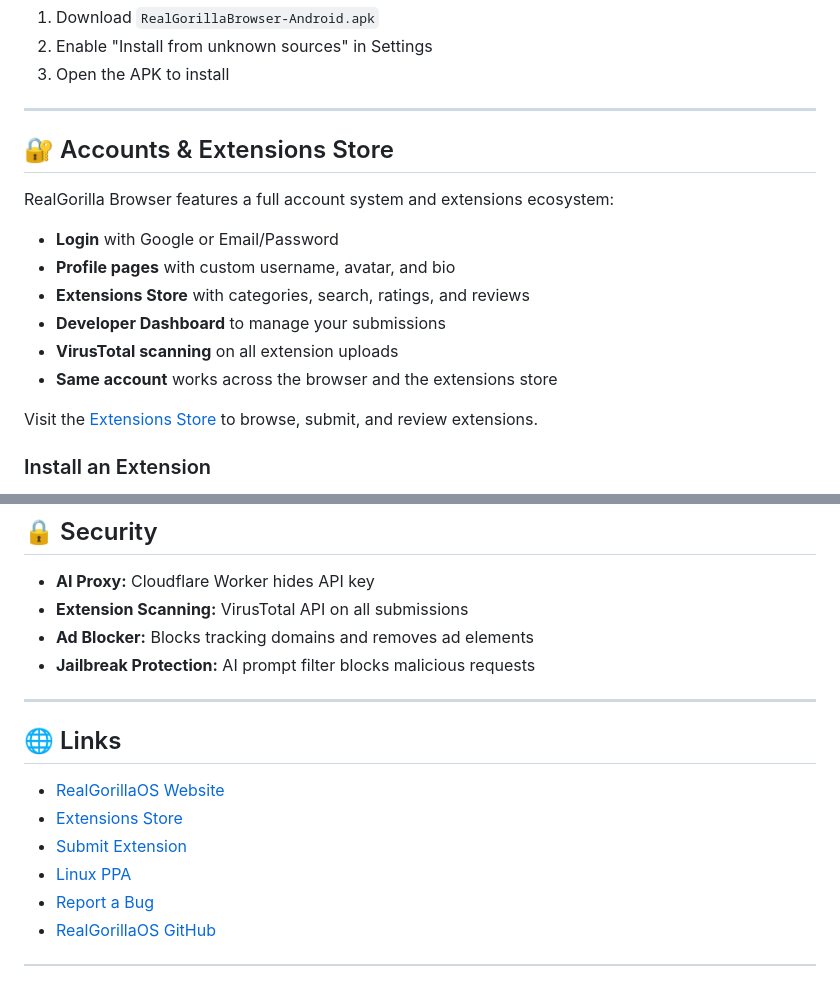
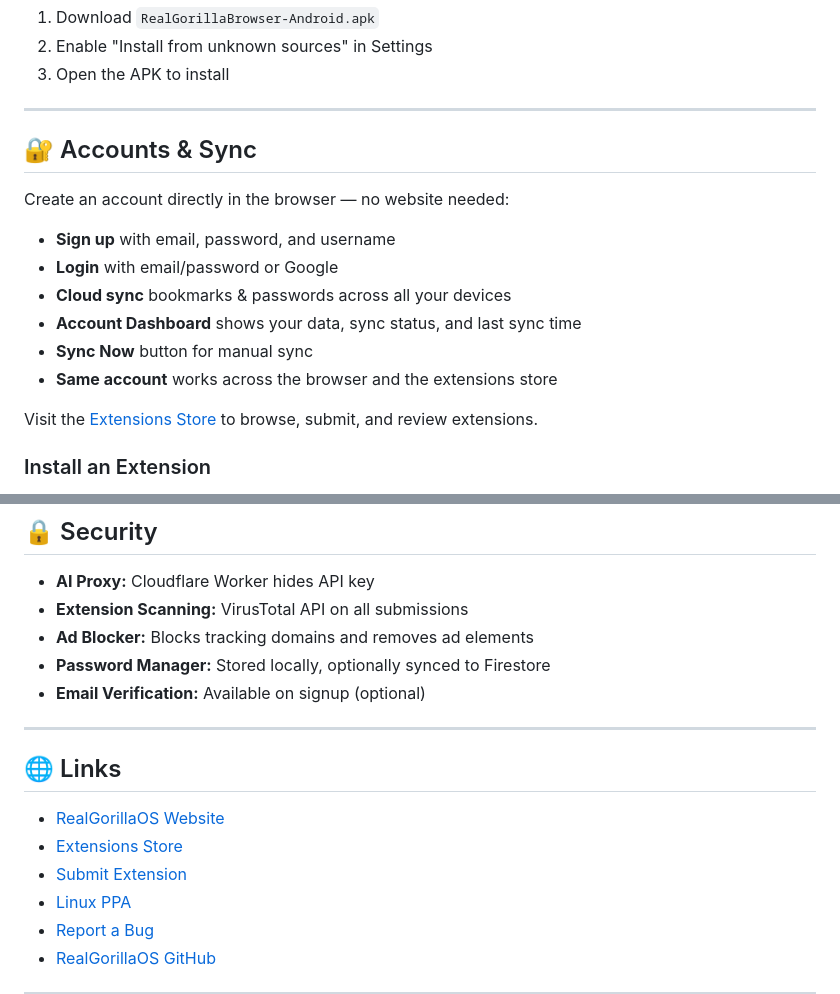
Before and after one commit to dere-w4eyt/realgorilla-browser, a Markdown page: README.md, 2 parts joined by grey strips. Drawn GitHub-style.

```diff
--- a/README.md
+++ b/README.md
@@ -78,14 +83,14 @@ Supported: Ubuntu Noble (24.04). Other versions may work but are not tested.
 
 ---
 
-## 🔐 Accounts & Extensions Store
+## 🔐 Accounts & Sync
 
-RealGorilla Browser features a full account system and extensions ecosystem:
+Create an account directly in the browser — no website needed:
 
-- **Login** with Google or Email/Password
-- **Profile pages** with custom username, avatar, and bio
-- **Extensions Store** with categories, search, ratings, and reviews
-- **Developer Dashboard** to manage your submissions
-- **VirusTotal scanning** on all extension uploads
+- **Sign up** with email, password, and username
+- **Login** with email/password or Google
+- **Cloud sync** bookmarks & passwords across all your devices
+- **Account Dashboard** shows your data, sync status, and last sync time
+- **Sync Now** button for manual sync
 - **Same account** works across the browser and the extensions store
 
@@ -114,7 +119,8 @@ npm start
 - **AI Proxy:** Cloudflare Worker hides API key
 - **Extension Scanning:** VirusTotal API on all submissions
 - **Ad Blocker:** Blocks tracking domains and removes ad elements
-- **Jailbreak Protection:** AI prompt filter blocks malicious requests
+- **Password Manager:** Stored locally, optionally synced to Firestore
+- **Email Verification:** Available on signup (optional)
 
 ---
 
```
Also changed, not shown: other parts of README.md (+33 -28 lines).
